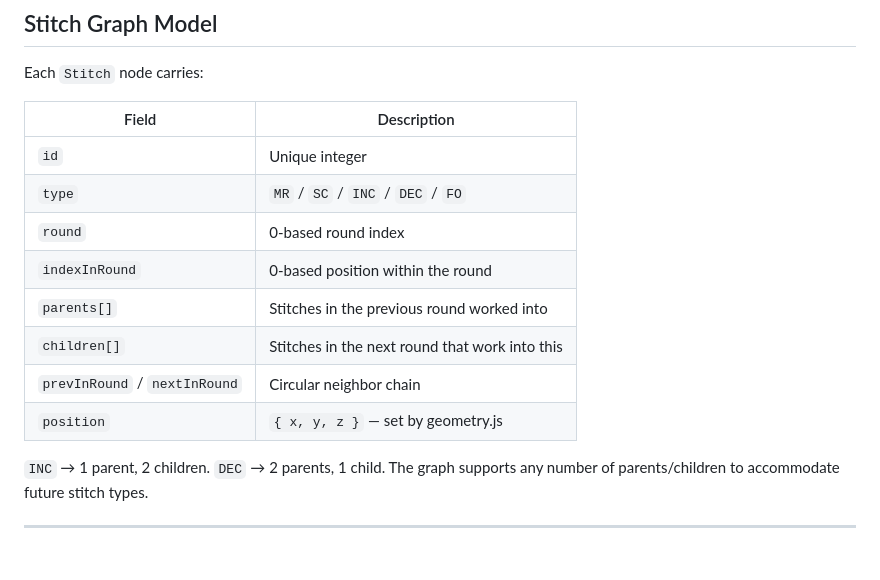
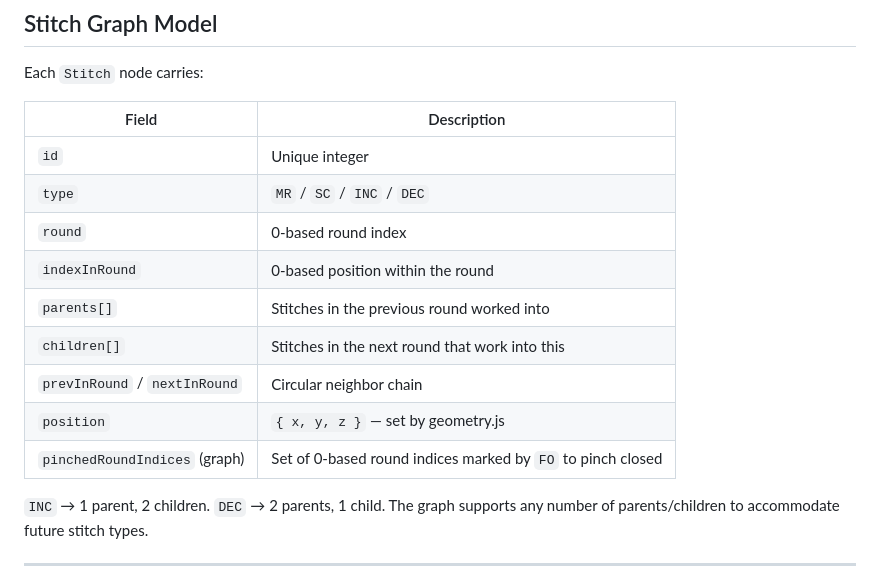
Before and after one commit to callsmith/crochet3d, a Markdown page: README.md, the part around the change. Rendered like a GitHub page; blank space fills up the shorter version.

Commit message:
Clarify FO graph representation in docs
Co-authored-by: callsmith <267777561+callsmith@users.noreply.github.com>

```diff
--- a/README.md
+++ b/README.md
@@ -102,13 +102,14 @@ Each `Stitch` node carries:
 | Field | Description |
 |-------|-------------|
 | `id` | Unique integer |
-| `type` | `MR` / `SC` / `INC` / `DEC` / `FO` |
+| `type` | `MR` / `SC` / `INC` / `DEC` |
 | `round` | 0-based round index |
 | `indexInRound` | 0-based position within the round |
 | `parents[]` | Stitches in the previous round worked into |
 | `children[]` | Stitches in the next round that work into this |
 | `prevInRound` / `nextInRound` | Circular neighbor chain |
 | `position` | `{ x, y, z }` — set by geometry.js |
+| `pinchedRoundIndices` (graph) | Set of 0-based round indices marked by `FO` to pinch closed |
 
 `INC` → 1 parent, 2 children.  `DEC` → 2 parents, 1 child.  The graph
 supports any number of parents/children to accommodate future stitch types.
```
